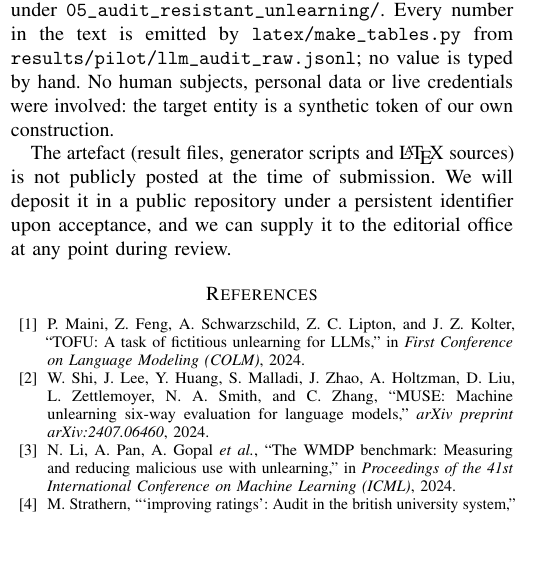
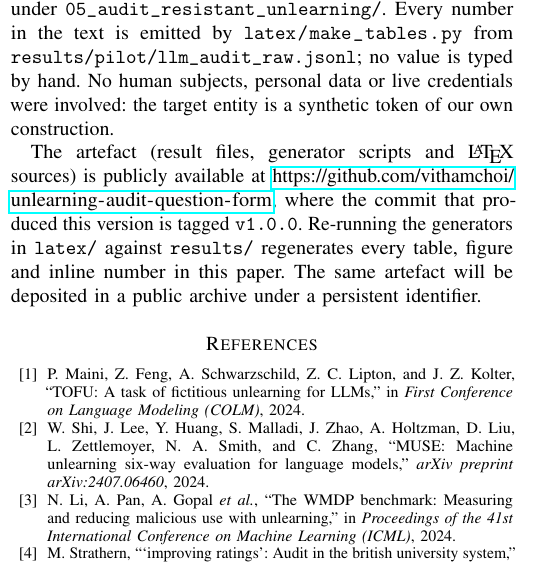
Before and after one commit to vithamchoi/unlearning-audit-question-form, a LaTeX paper (latex/ieee/main_ieee.tex): part of one column of page 11 of 12, cut so that both start at the same text, the shorter picture padded with empty space. Compiled offline with pdfLaTeX.

Commit message:
v1.0.1: correct the Data Availability statement, the ablation figure caption, and four over-length abstracts

```diff
--- a/latex/ieee/main_ieee.tex
+++ b/latex/ieee/main_ieee.tex
@@ -12,6 +12,10 @@
 \usepackage{amsmath}
 \usepackage{amssymb}
 \usepackage{url}
+%% cho phep ngat dong URL dai o dau gach noi, neu khong thi ten repo
+%% dai hon be rong mot cot 10pt se tran ra le
+\def\UrlBreaks{\do\/\do\-\do\.\do\_\do\:\do\?\do\&\do\=\do\#\do\@}
+\Urlmuskip=0mu plus 1mu\relax
 \usepackage{orcidlink}
 %% IEEE dung trich dan so [1]. elsarticle/acmart dung natbib (\citep, \citet);
 %% anh xa ca hai ve \cite de khong phai sua than bai.
@@ -1331,10 +1335,12 @@ are released with the manuscript under
 value is typed by hand. No human subjects, personal data or live credentials were
 involved: the target entity is a synthetic token of our own construction.
 
-The artefact (result files, generator scripts and \LaTeX{} sources) is not
-publicly posted at the time of submission. We will deposit it in a public
-repository under a persistent identifier upon acceptance, and we can supply it
-to the editorial office at any point during review.
+The artefact (result files, generator scripts and \LaTeX{} sources) is publicly
+available at \url{https://github.com/vithamchoi/unlearning-audit-question-form}, where the commit that
+produced this version is tagged \texttt{v1.0.0}. Re-running the generators in
+\path{latex/} against \path{results/} regenerates every table, figure and
+inline number in this paper. The same artefact will be deposited in a public
+archive under a persistent identifier.
 
 
 \bibliographystyle{IEEEtran}
```
Also changed, not shown: latex/paper_template.tex (+6 -4 lines), 1 other file.
